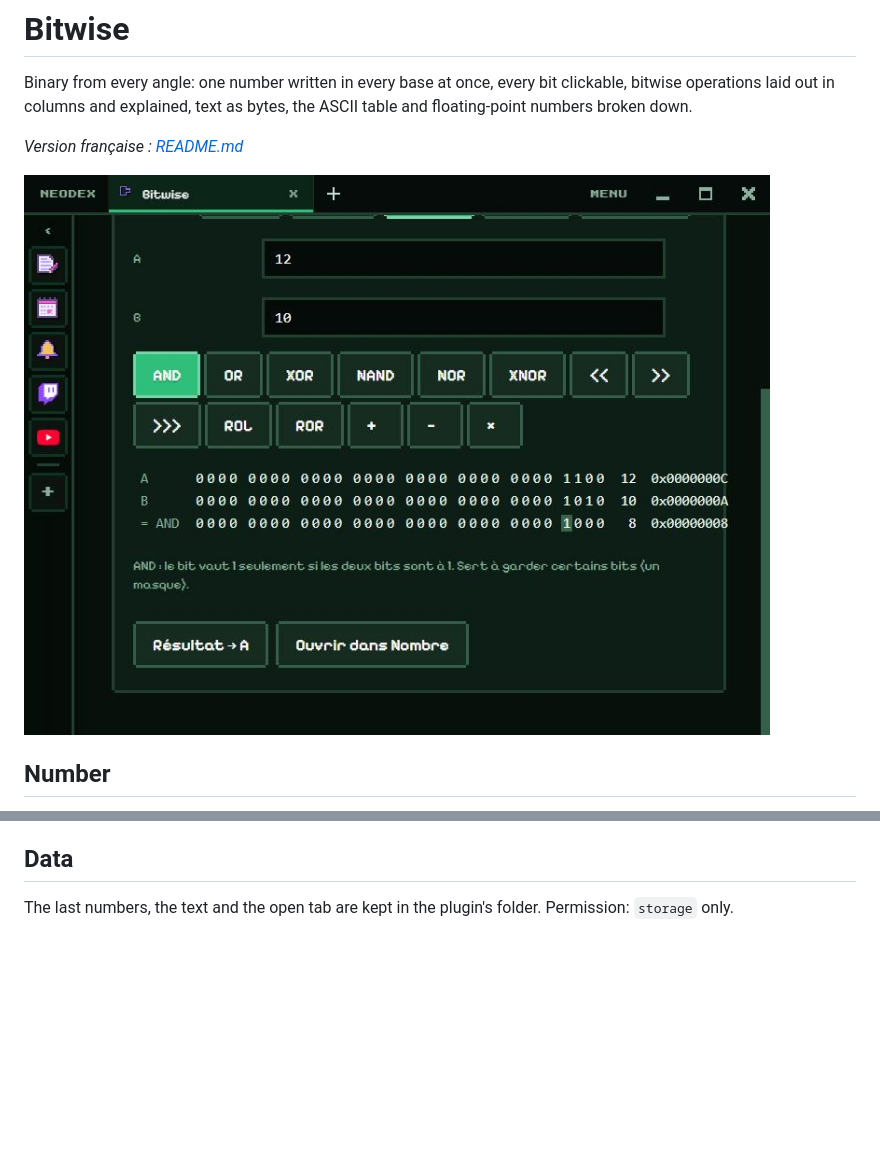
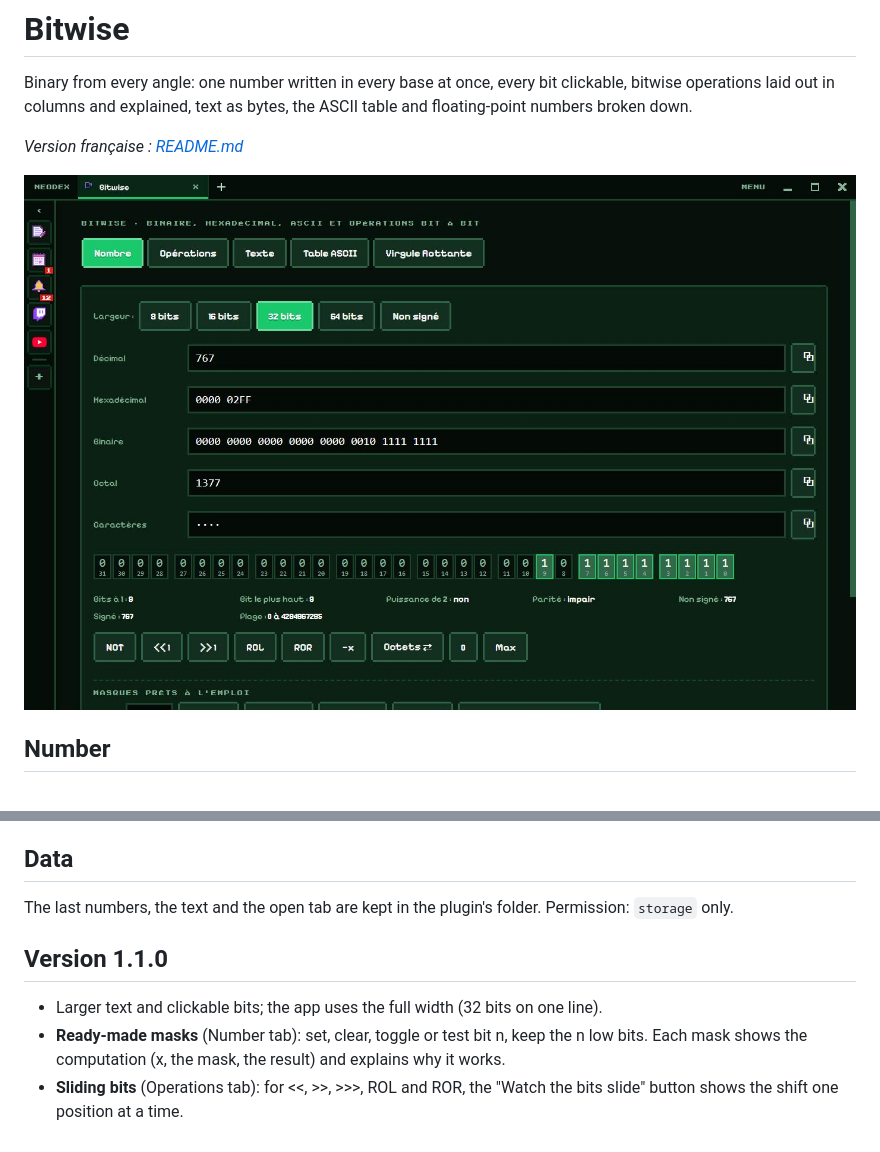
Before and after one commit to NDesumeur/neodex-plugin-bitwise, a Markdown page: README.en.md, 2 parts joined by grey strips. GitHub-like rendering; pictures changed too: screenshots/1.jpg; blank space fills up the shorter version.

```diff
--- a/README.en.md
+++ b/README.en.md
@@ -33,3 +33,9 @@ A number as `float` (32 bits) or `double` (64 bits): sign, exponent and mantissa
 ## Data
 
 The last numbers, the text and the open tab are kept in the plugin's folder. Permission: `storage` only.
+
+## Version 1.1.0
+
+- Larger text and clickable bits; the app uses the full width (32 bits on one line).
+- **Ready-made masks** (Number tab): set, clear, toggle or test bit n, keep the n low bits. Each mask shows the computation (x, the mask, the result) and explains why it works.
+- **Sliding bits** (Operations tab): for <<, >>, >>>, ROL and ROR, the "Watch the bits slide" button shows the shift one position at a time.
```
Also changed, not shown: README.md (+6 -0 lines), 4 other files.
